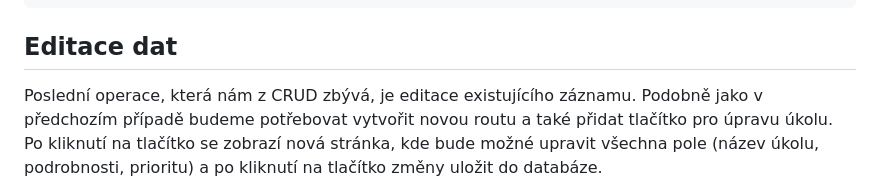
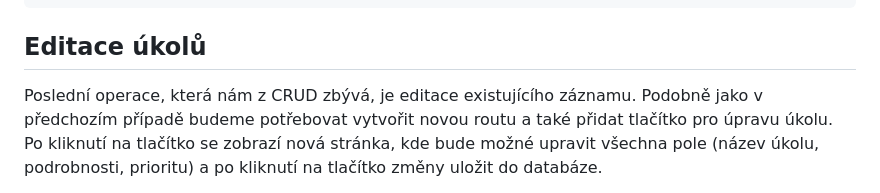
Before and after one commit to petracihalova/web-flask-tutorial, a Markdown page: chapters/flask_project3.md, the part around the change. Drawn GitHub-style.

Commit message:
updated chapter title

````diff
--- a/chapters/flask_project3.md
+++ b/chapters/flask_project3.md
@@ -276,7 +276,7 @@ def delete_task(task_id):
 </ul>
 ```
 
-## Editace dat
+## Editace úkolů
 Poslední operace, která nám z CRUD zbývá, je editace existujícího záznamu. Podobně jako v předchozím případě budeme potřebovat vytvořit novou routu a také přidat tlačítko pro úpravu úkolu. Po kliknutí na tlačítko se zobrazí nová stránka, kde bude možné upravit všechna pole (název úkolu, podrobnosti, prioritu) a po kliknutí na tlačítko změny uložit do databáze.
 
 Přidání cesty pro úpravu úkolu:
````
